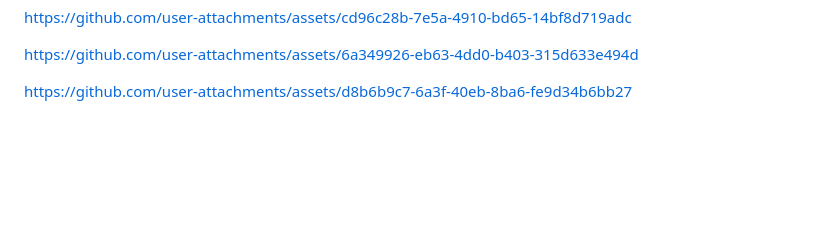
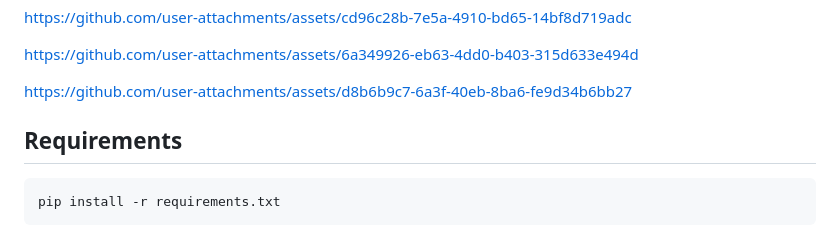
Before and after one commit to Arshath015/Front-End-Development-Clone-Project, a Markdown page: README.md, the part around the change. Drawn GitHub-style; blank space fills up the shorter version.

Commit message:
docs: document installation requirements

````diff
--- a/README.md
+++ b/README.md
@@ -65,3 +65,11 @@ https://github.com/user-attachments/assets/6a349926-eb63-4dd0-b403-315d633e494d
 
 
 https://github.com/user-attachments/assets/d8b6b9c7-6a3f-40eb-8ba6-fe9d34b6bb27
+
+
+
+## Requirements
+
+```
+pip install -r requirements.txt
+```
````
